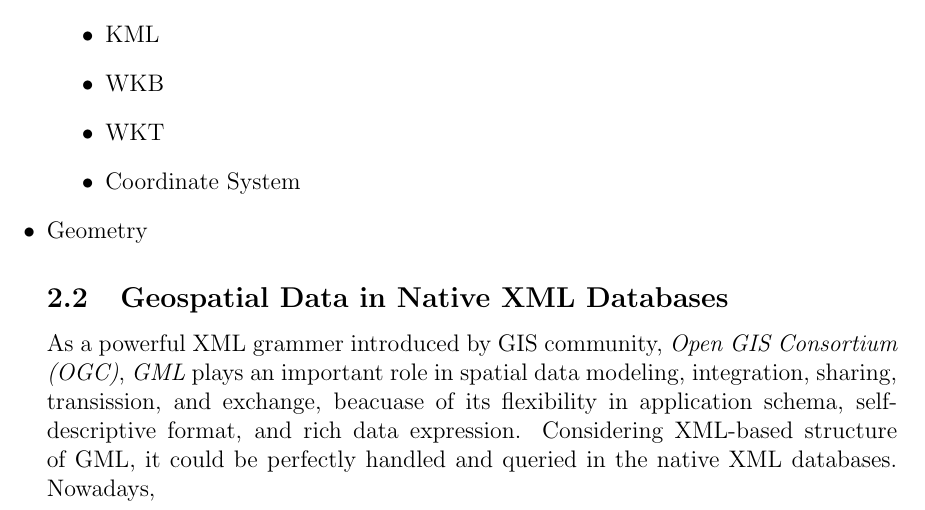
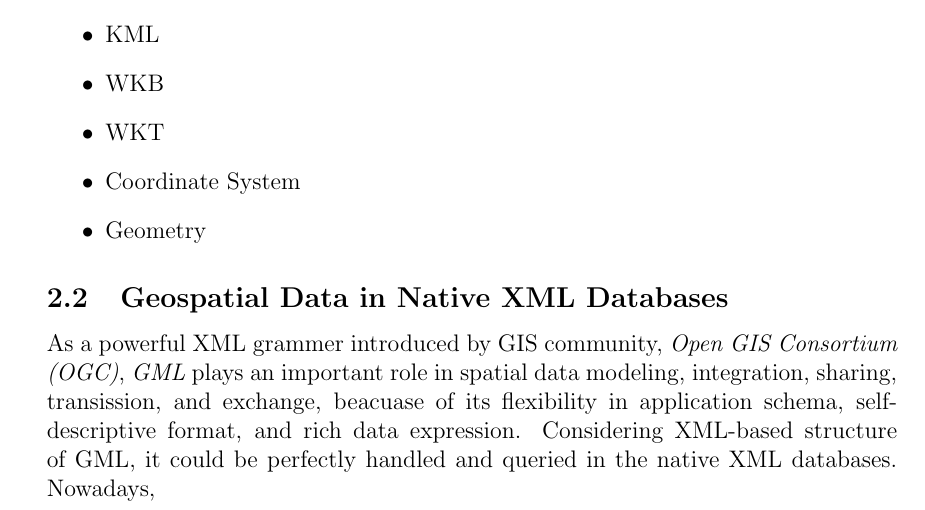
Before and after one commit to Masoumeh/MasterThesis, a LaTeX document (writing/Tex/GeoSpatialinBaseX.tex): part of page 6 of 40, cut so that both start at the same text. Compiled offline with pdfLaTeX.

Commit message:
few changes

```diff
--- a/writing/Tex/GeoSpatialinBaseX.tex
+++ b/writing/Tex/GeoSpatialinBaseX.tex
@@ -111,8 +111,7 @@ Geospatial data is the locational information describing features and locations
 \item WKT
 \item Coordinate System
 \item Geometry
-\
-\end{itemieze}
+\end{itemize}
 
 \subsection{Geospatial Data in Native XML Databases}
 As a powerful XML grammer introduced by GIS community, \textit{Open GIS Consortium (OGC)}, \textit{GML} plays an important role in spatial data modeling, integration, sharing, transission, and exchange, beacuase of its flexibility in application schema, self-descriptive format, and rich data expression. Considering XML-based structure of GML, it could be perfectly handled and queried in the native XML databases. Nowadays,
```
